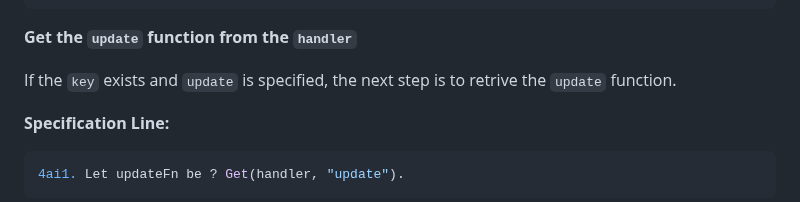
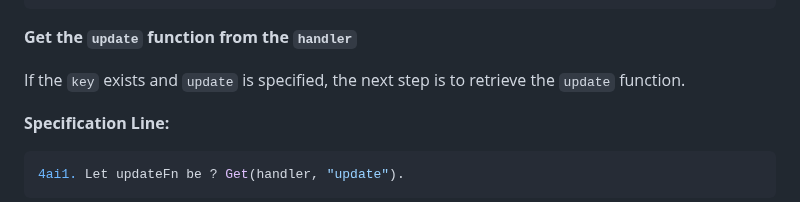
Before and after one commit to bldl/emplace-spidermonkey, a Markdown page: README.md, the part around the change. GitHub-like rendering; folded sections open.

Commit message:
fixed typo in  Implementation::Iterating

```diff
--- a/README.md
+++ b/README.md
@@ -682,7 +682,7 @@ In the implementation part of this tutorial, each line of the specification will
 
   **Get the `update` function from the `handler`**
 
-  If the `key` exists and `update` is specified, the next step is to retrive the `update` function.
+  If the `key` exists and `update` is specified, the next step is to retrieve the `update` function.
 
   __Specification Line:__
 
```
